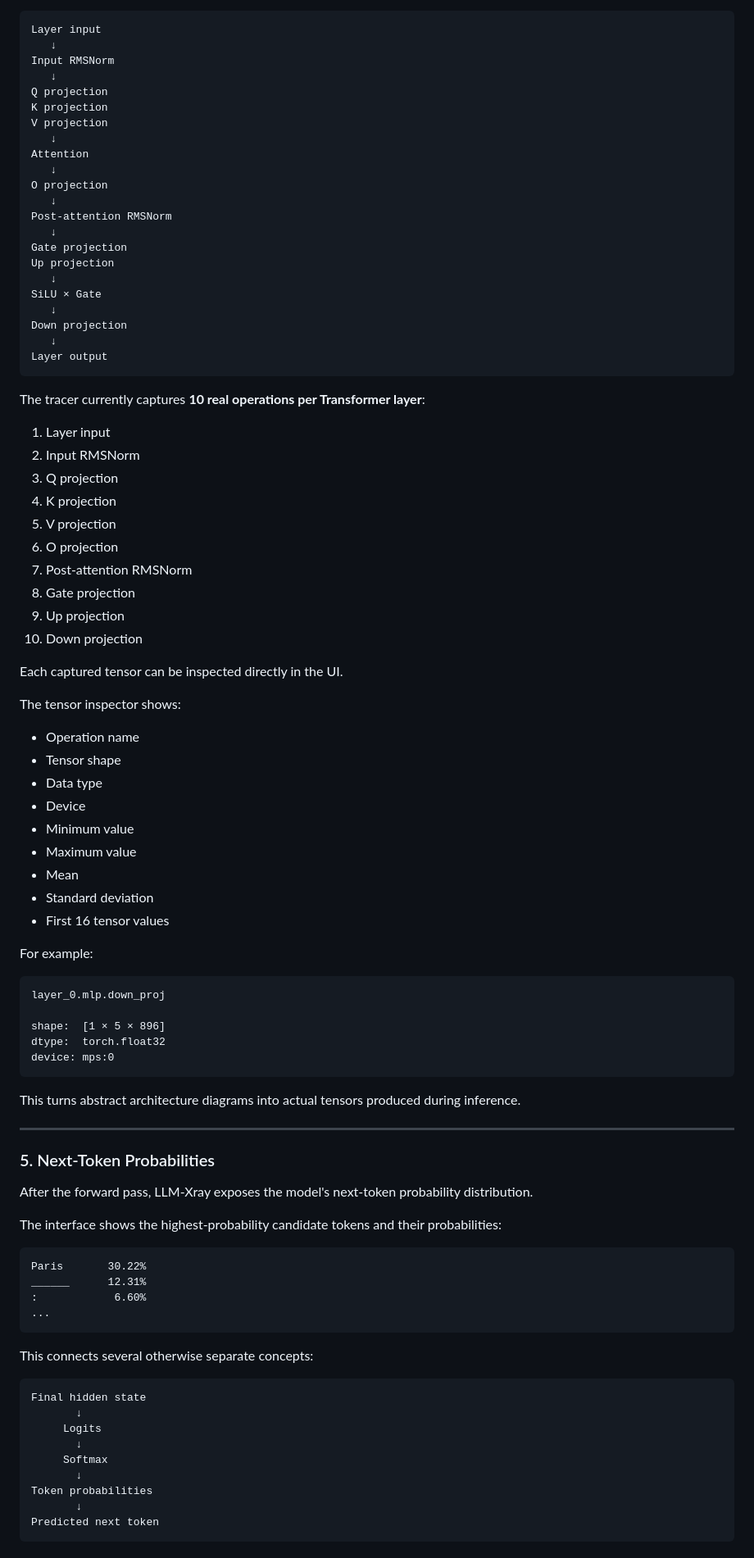
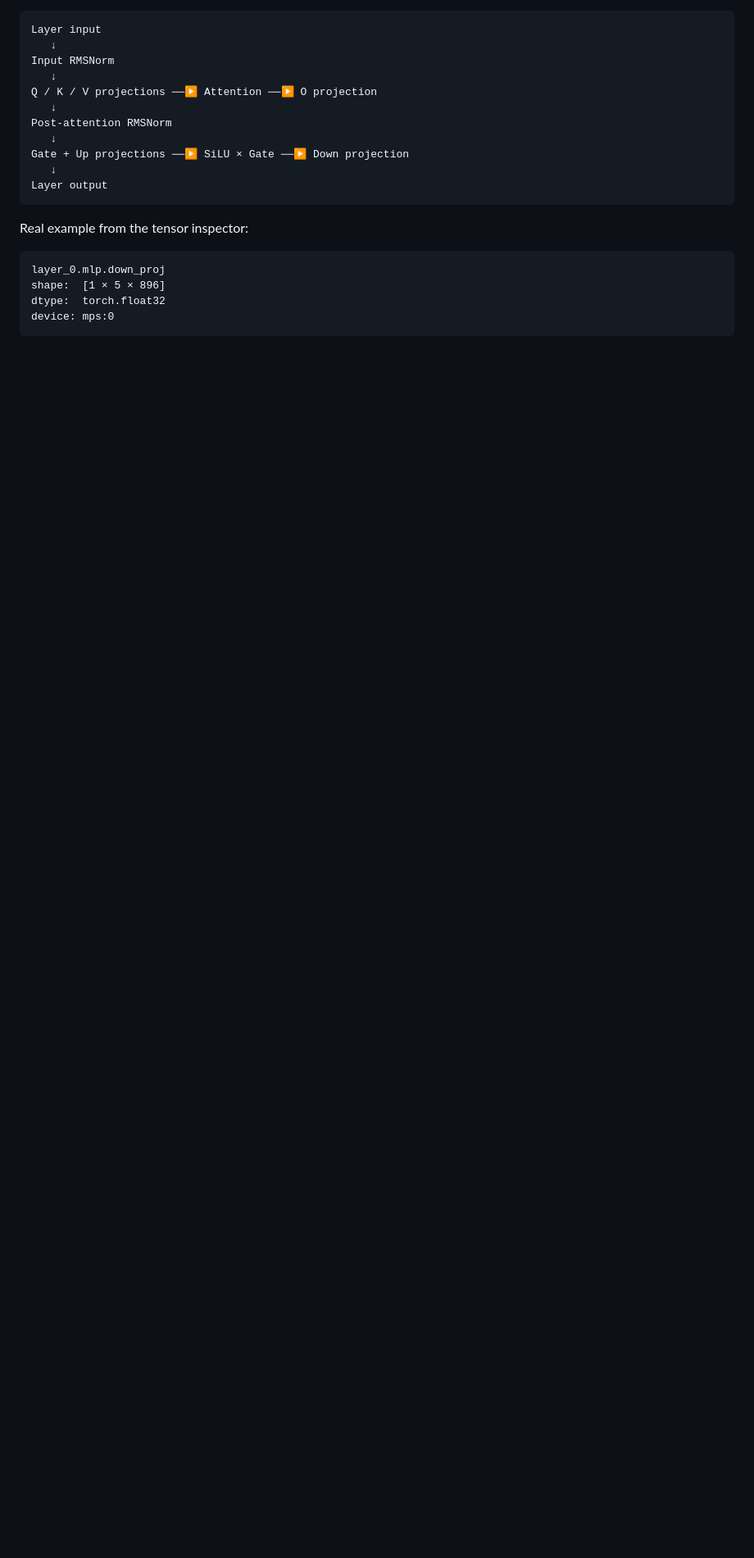
Before and after one commit to hclpandv/llm-xray, a Markdown page: README.md, the part around one of its changes. Shown at 82% size. Drawn GitHub-style; blank space fills up the shorter version.

````diff
--- a/README.md
+++ b/README.md
@@ -165,91 +60,21 @@ Layer input
    ↓
 Input RMSNorm
    ↓
-Q projection
-K projection
-V projection
-   ↓
-Attention
-   ↓
-O projection
+Q / K / V projections ──▶ Attention ──▶ O projection
    ↓
 Post-attention RMSNorm
    ↓
-Gate projection
-Up projection
-   ↓
-SiLU × Gate
-   ↓
-Down projection
+Gate + Up projections ──▶ SiLU × Gate ──▶ Down projection
    ↓
 Layer output
 ```
 
-The tracer currently captures **10 real operations per Transformer layer**:
+Real example from the tensor inspector:
 
-1. Layer input
-2. Input RMSNorm
-3. Q projection
-4. K projection
-5. V projection
-6. O projection
-7. Post-attention RMSNorm
-8. Gate projection
-9. Up projection
-10. Down projection
-
-Each captured tensor can be inspected directly in the UI.
-
-The tensor inspector shows:
-
-* Operation name
-* Tensor shape
-* Data type
-* Device
-* Minimum value
-* Maximum value
-* Mean
-* Standard deviation
-* First 16 tensor values
-
-For example:
-
-```text
+```
 layer_0.mlp.down_proj
-
 shape:  [1 × 5 × 896]
 dtype:  torch.float32
 device: mps:0
 ```
 
-This turns abstract architecture diagrams into actual tensors produced during inference.
-
----
-
-### 5. Next-Token Probabilities
-
-After the forward pass, LLM-Xray exposes the model's next-token probability distribution.
-
-The interface shows the highest-probability candidate tokens and their probabilities:
-
-```text
-Paris       30.22%
-______      12.31%
-:            6.60%
-...
-```
-
-This connects several otherwise separate concepts:
-
-```text
-Final hidden state
-       ↓
-     Logits
-       ↓
-     Softmax
-       ↓
-Token probabilities
-       ↓
-Predicted next token
-```
-
````
Also changed, not shown: other parts of README.md (+83 -375 lines).
